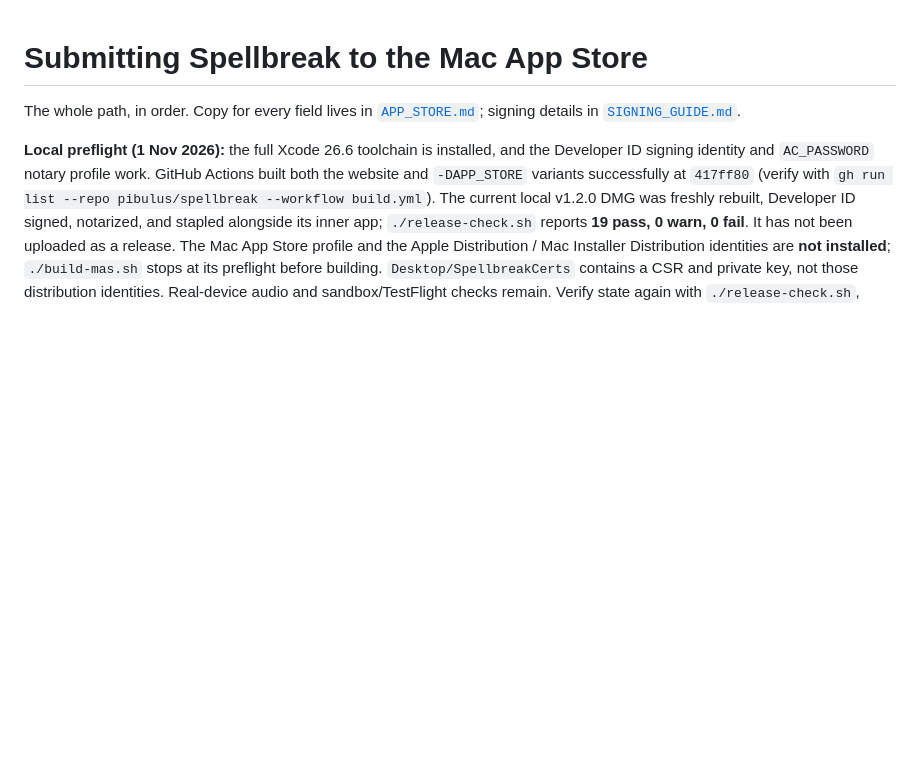
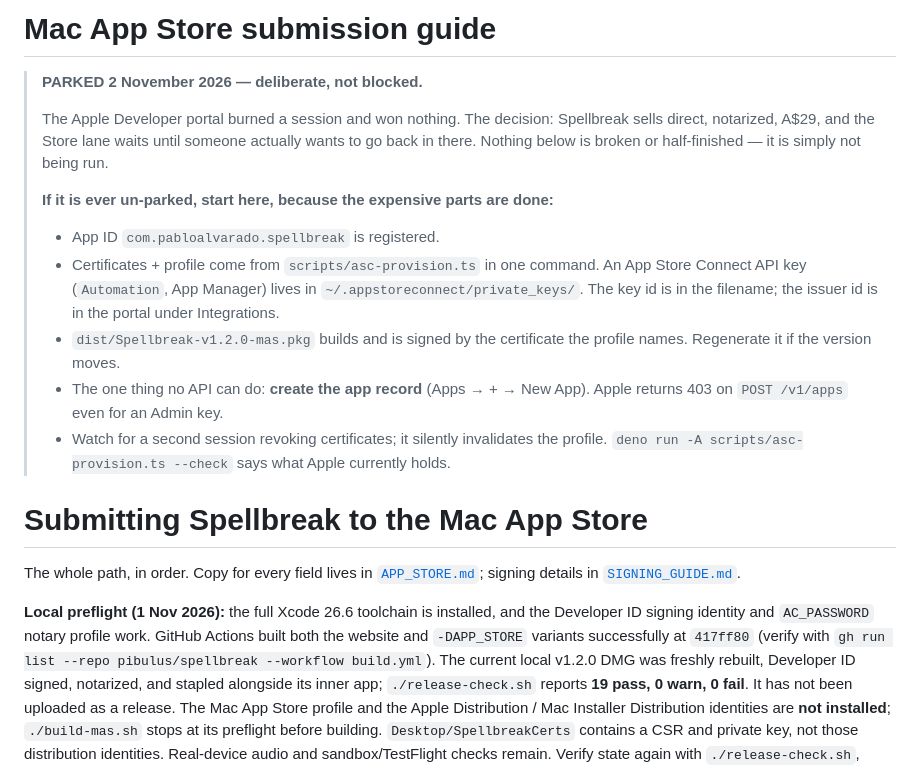
Before and after one commit to pibulus/spellbreak, a Markdown page: APP_STORE_SUBMISSION.md, the part around the change. Rendered like a GitHub page; blank space fills up the shorter version.

Commit message:
docs: 📝 park the App Store lane, and leave the keys under the mat
Not blocked — decided. The portal cost a session and the direct lane
already sells, so the guide opens with the parked state and, more
importantly, with where the expensive work now lives: the registered App
ID, the one-command certificate path, the API key, the built package, and
the single step Apple refuses to let any API perform.

```diff
--- a/APP_STORE_SUBMISSION.md
+++ b/APP_STORE_SUBMISSION.md
@@ -1,3 +1,27 @@
+# Mac App Store submission guide
+
+> **PARKED 2 November 2026 — deliberate, not blocked.**
+>
+> The Apple Developer portal burned a session and won nothing. The decision:
+> Spellbreak sells direct, notarized, A$29, and the Store lane waits until
+> someone actually wants to go back in there. Nothing below is broken or
+> half-finished — it is simply not being run.
+>
+> **If it is ever un-parked, start here, because the expensive parts are done:**
+>
+> - App ID `com.pabloalvarado.spellbreak` is registered.
+> - Certificates + profile come from `scripts/asc-provision.ts` in one command.
+>   An App Store Connect API key (`Automation`, App Manager) lives in
+>   `~/.appstoreconnect/private_keys/`. The key id is in the filename; the
+>   issuer id is in the portal under Integrations.
+> - `dist/Spellbreak-v1.2.0-mas.pkg` builds and is signed by the certificate the
+>   profile names. Regenerate it if the version moves.
+> - The one thing no API can do: **create the app record** (Apps → + → New
+>   App). Apple returns 403 on `POST /v1/apps` even for an Admin key.
+> - Watch for a second session revoking certificates; it silently invalidates
+>   the profile. `deno run -A scripts/asc-provision.ts --check` says what Apple
+>   currently holds.
+
 # Submitting Spellbreak to the Mac App Store
 
 The whole path, in order. Copy for every field lives in
```
